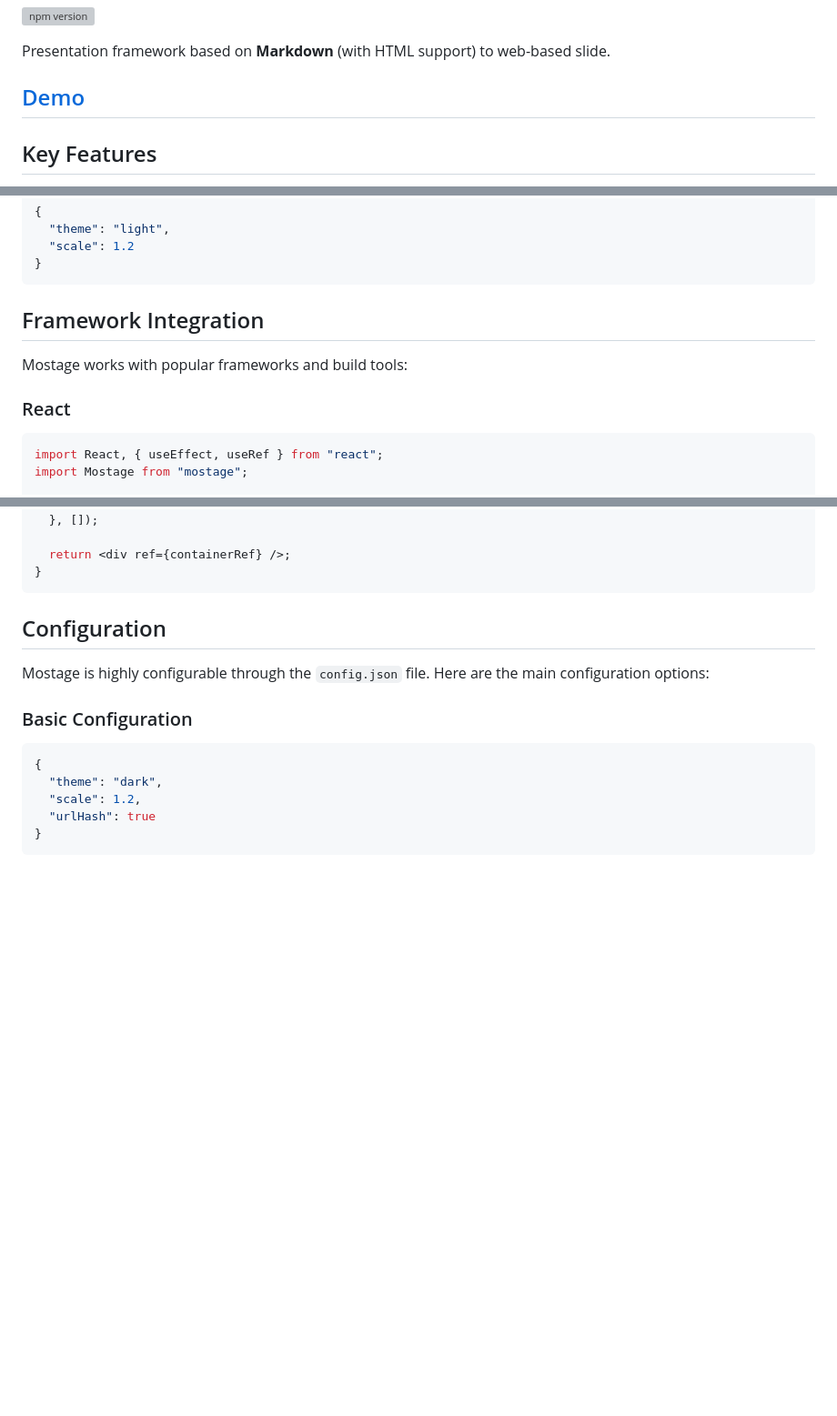
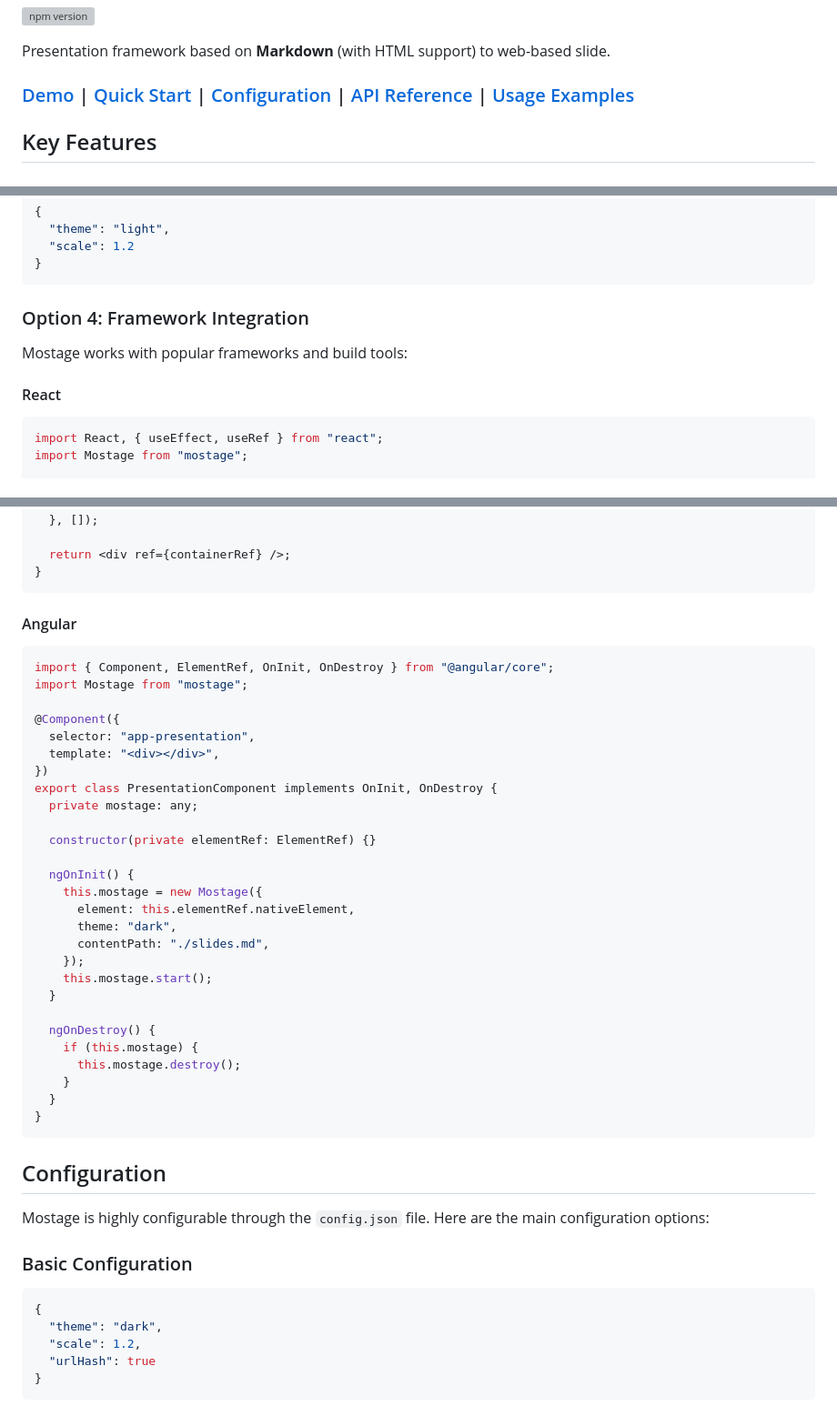
Before and after one commit to mirmousaviii/mostage, a Markdown page: README.md, 3 parts joined by grey strips. Shown: that part at 91% size. Drawn GitHub-style; blank space fills up the shorter version; grey boxes are pictures that could not be loaded.

````diff
--- a/README.md
+++ b/README.md
@@ -4,7 +4,7 @@
 
 Presentation framework based on **Markdown** (with HTML support) to web-based slide.
 
-## [Demo](https://mo.js.org)
+### [Demo](https://mo.js.org) | [Quick Start](#quick-start) | [Configuration](#configuration) | [API Reference](#api-reference) | [Usage Examples](#usage-example)
 
 ## Key Features
 
@@ -147,11 +147,11 @@ This is the second slide.
 }
 ```
 
-## Framework Integration
+### Option 4: Framework Integration
 
 Mostage works with popular frameworks and build tools:
 
-### React
+#### React
 
 ```jsx
 import React, { useEffect, useRef } from "react";
@@ -172,6 +172,38 @@ function Presentation() {
   }, []);
 
   return <div ref={containerRef} />;
+}
+```
+
+#### Angular
+
+```typescript
+import { Component, ElementRef, OnInit, OnDestroy } from "@angular/core";
+import Mostage from "mostage";
+
+@Component({
+  selector: "app-presentation",
+  template: "<div></div>",
+})
+export class PresentationComponent implements OnInit, OnDestroy {
+  private mostage: any;
+
+  constructor(private elementRef: ElementRef) {}
+
+  ngOnInit() {
+    this.mostage = new Mostage({
+      element: this.elementRef.nativeElement,
+      theme: "dark",
+      contentPath: "./slides.md",
+    });
+    this.mostage.start();
+  }
+
+  ngOnDestroy() {
+    if (this.mostage) {
+      this.mostage.destroy();
+    }
+  }
 }
 ```
 
````
Also changed, not shown: other parts of README.md (+1 -35 lines).
